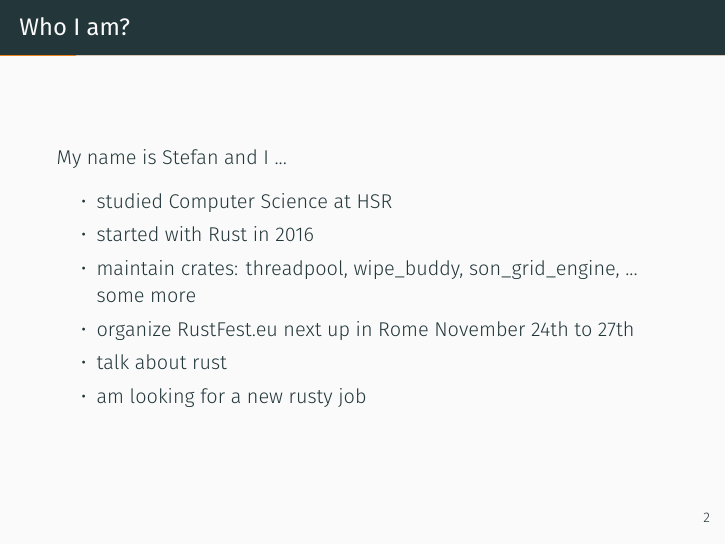
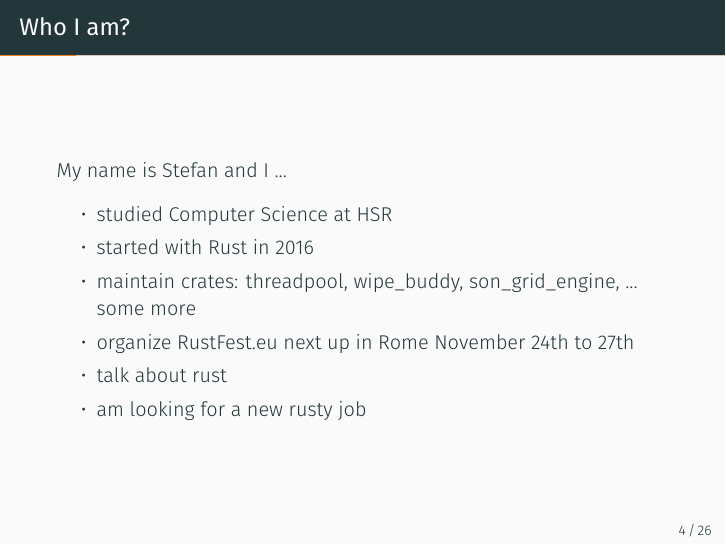
Before and after one commit to dns2utf8/atomics_and_visibility_problem, LaTeX slides (slides.tex): page 4 of 28. Compiled offline with XeLaTeX; a missing font is replaced by an installed copy or a similar font.

Commit message:
Fix overleying pagenumbers

```diff
--- a/slides.tex
+++ b/slides.tex
@@ -22,6 +22,12 @@
 \author{Stefan Schindler @dns2utf8}
 \institute{\href{https://www.meetup.com/de-DE/Rust-Zurich/}{Rust Zürichsee Meetup} hosted by \href{https://coredump.ch}{coredump.ch}}
 \titlegraphic{\hfill\includegraphics[height=1.5cm]{rust-logo-blk.png}}
+
+%gets rid of bottom navigation bars
+\setbeamertemplate{footline}[page number]{}
+
+%gets rid of navigation symbols
+%\setbeamertemplate{navigation symbols}{}
 
 \begin{document}
 
```
